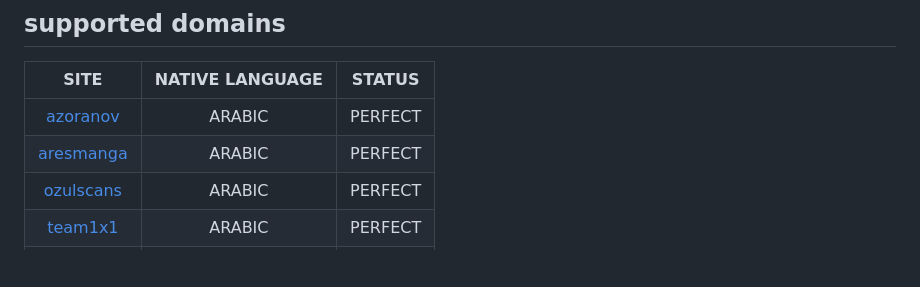
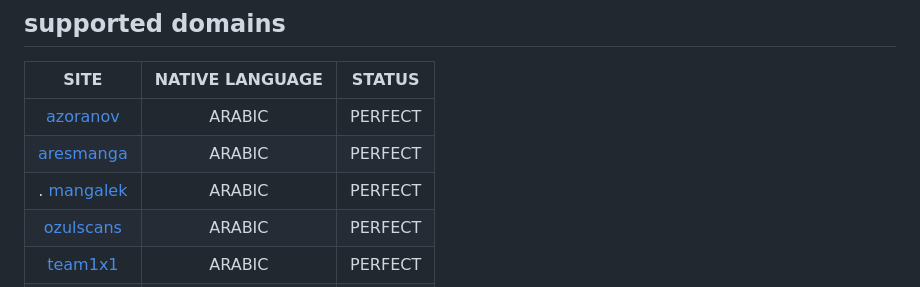
Before and after one commit to Dahmane-tech/manga-hero, a Markdown page: README.md, the part around the change. Drawn GitHub-style; blank space fills up the shorter version.

```diff
--- a/README.md
+++ b/README.md
@@ -37,6 +37,7 @@ A manga web page based on Scrapy spiders that make it more flexible and simple
 |:------------------------------------------:|:------------------:|:-----------:|
 |     [azoranov](https://azoranov.com/)      |       ARABIC       |   PERFECT   |
 | [aresmanga](https://aresmanga.net/series/) |       ARABIC       |   PERFECT   |
+|.    [mangalek](https://mangalek.net)       |       ARABIC       |   PERFECT   |
 | [ozulscans](https://ozulscans.com/manga/)  |       ARABIC       |   PERFECT   |
 |     [team1x1](https://team1x1.fun)         |       ARABIC       |   PERFECT   |
 |     [kissmanga](https://kissmanga.org/)    |       ENGLISH      |   PERFECT   |
```
